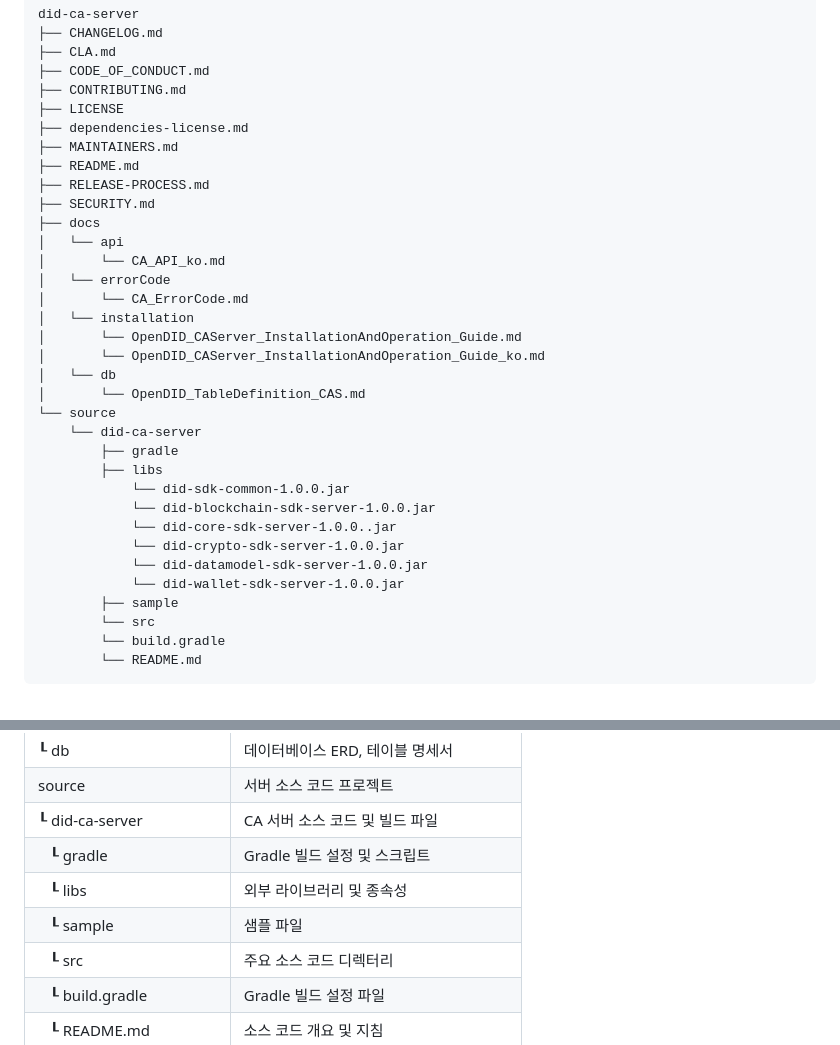
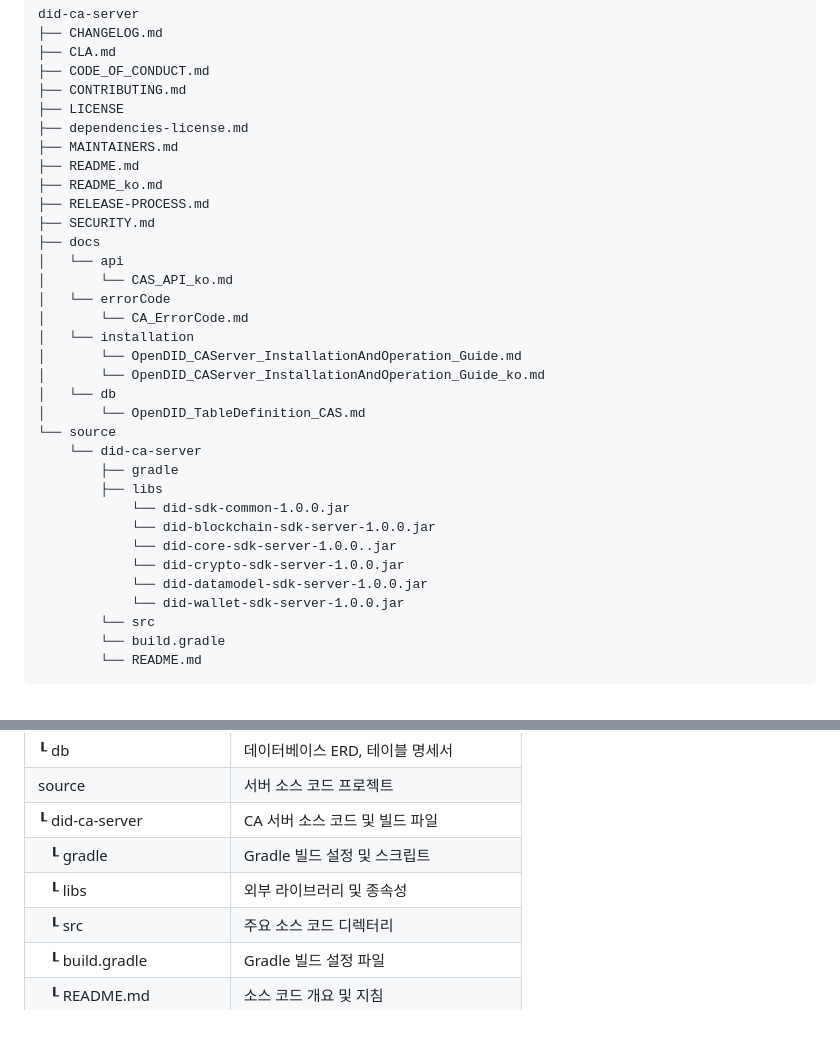
Before and after one commit to OmniOneID/did-ca-server, a Markdown page: README_ko.md, 2 parts joined by grey strips. Rendered like a GitHub page.

Commit message:
chore : 오타 수정

```diff
--- a/README_ko.md
+++ b/README_ko.md
@@ -17,11 +17,12 @@ did-ca-server
 ├── dependencies-license.md
 ├── MAINTAINERS.md
 ├── README.md
+├── README_ko.md
 ├── RELEASE-PROCESS.md
 ├── SECURITY.md
 ├── docs
 │   └── api
-│       └── CA_API_ko.md
+│       └── CAS_API_ko.md
 │   └── errorCode
 │       └── CA_ErrorCode.md
 │   └── installation
@@ -39,7 +40,6 @@ did-ca-server
             └── did-crypto-sdk-server-1.0.0.jar
             └── did-datamodel-sdk-server-1.0.0.jar
             └── did-wallet-sdk-server-1.0.0.jar
-        ├── sample
         └── src
         └── build.gradle
         └── README.md
@@ -68,7 +68,6 @@ did-ca-server
 | ┖ did-ca-server                  | CA 서버 소스 코드 및 빌드 파일          |
 | &nbsp;&nbsp;&nbsp;┖ gradle       | Gradle 빌드 설정 및 스크립트             |
 | &nbsp;&nbsp;&nbsp;┖ libs         | 외부 라이브러리 및 종속성                |
-| &nbsp;&nbsp;&nbsp;┖ sample       | 샘플 파일                                |
 | &nbsp;&nbsp;&nbsp;┖ src          | 주요 소스 코드 디렉터리                  |
 | &nbsp;&nbsp;&nbsp;┖ build.gradle | Gradle 빌드 설정 파일                    |
 | &nbsp;&nbsp;&nbsp;┖ README.md    | 소스 코드 개요 및 지침                   |
```
Also changed, not shown: README.md (+1 -2 lines).
